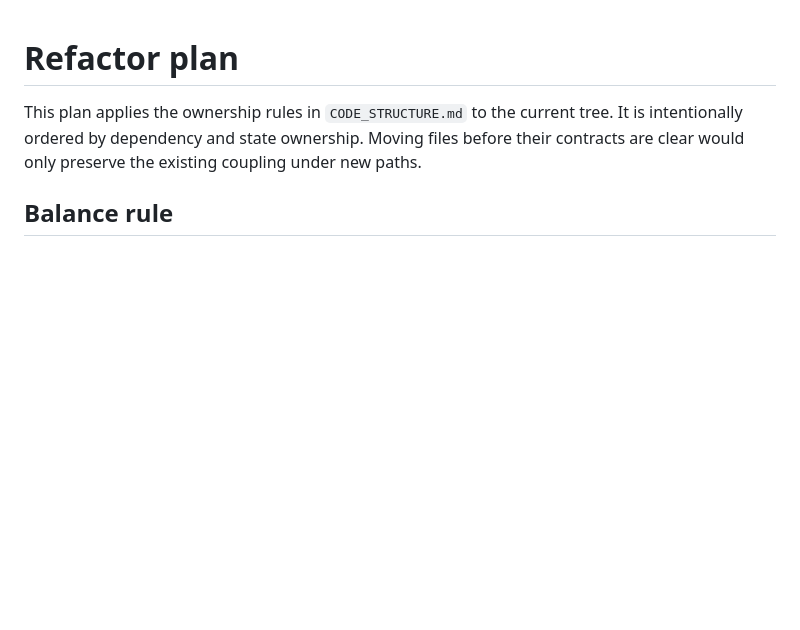
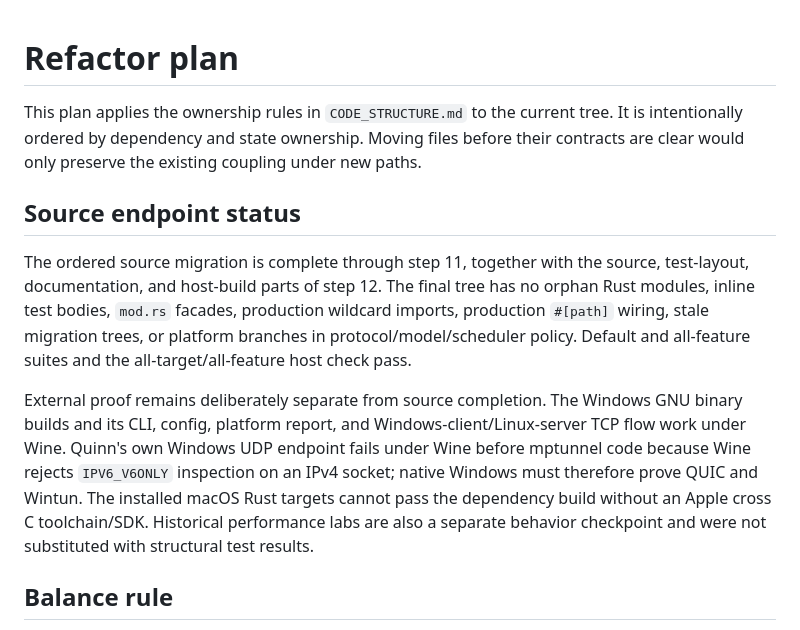
Before and after one commit to mnihyc/mptunnel, a Markdown page: docs/REFACTOR_PLAN.md, the part around the change. Drawn GitHub-style; blank space fills up the shorter version.

Commit message:
docs: record runtime migration endpoint

```diff
--- a/docs/REFACTOR_PLAN.md
+++ b/docs/REFACTOR_PLAN.md
@@ -4,6 +4,25 @@ This plan applies the ownership rules in `CODE_STRUCTURE.md` to the current
 tree. It is intentionally ordered by dependency and state ownership. Moving
 files before their contracts are clear would only preserve the existing
 coupling under new paths.
+
+## Source endpoint status
+
+The ordered source migration is complete through step 11, together with the
+source, test-layout, documentation, and host-build parts of step 12. The final
+tree has no orphan Rust modules, inline test bodies, `mod.rs` facades,
+production wildcard imports, production `#[path]` wiring, stale migration
+trees, or platform branches in protocol/model/scheduler policy. Default and
+all-feature suites and the all-target/all-feature host check pass.
+
+External proof remains deliberately separate from source completion. The
+Windows GNU binary builds and its CLI, config, platform report, and
+Windows-client/Linux-server TCP flow work under Wine. Quinn's own Windows UDP
+endpoint fails under Wine before mptunnel code because Wine rejects
+`IPV6_V6ONLY` inspection on an IPv4 socket; native Windows must therefore prove
+QUIC and Wintun. The installed macOS Rust targets cannot pass the dependency
+build without an Apple cross C toolchain/SDK. Historical performance labs are
+also a separate behavior checkpoint and were not substituted with structural
+test results.
 
 ## Balance rule
 
```
Also changed, not shown: docs/ARCHITECTURE.md (+3 -1 lines).
